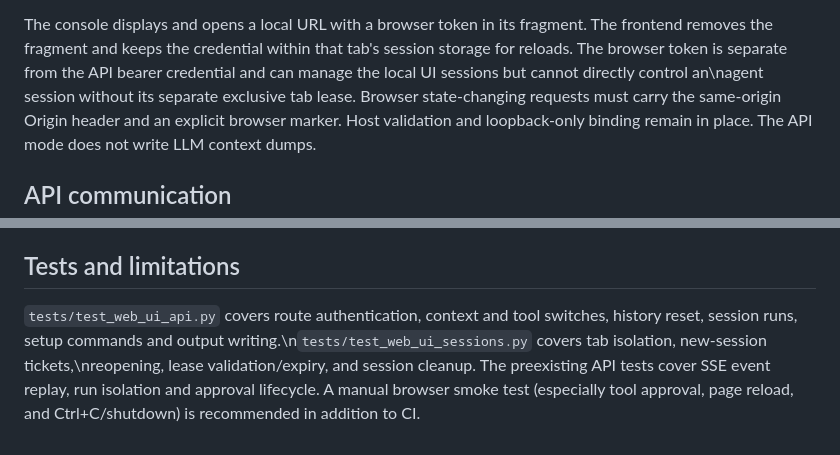
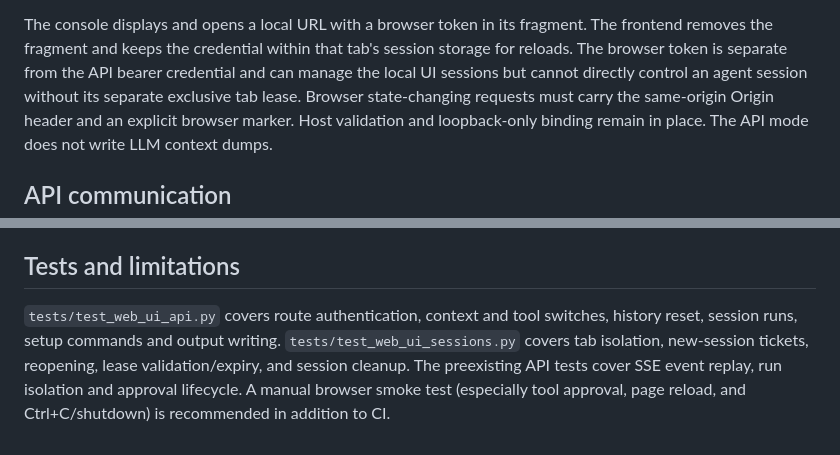
Before and after one commit to sHuewe/cli-agent, a Markdown page: docs/web-ui-api.md, 2 parts joined by grey strips. Rendered like a GitHub page.

Commit message:
docs(web): fix formatting for session-management notes

```diff
--- a/docs/web-ui-api.md
+++ b/docs/web-ui-api.md
@@ -15,7 +15,8 @@ browser assets and the existing Agent API on an ephemeral port. An
 The console displays and opens a local URL with a browser token in its fragment.
 The frontend removes the fragment and keeps the credential within that tab's
 session storage for reloads. The browser token is separate from the API bearer
-credential and can manage the local UI sessions but cannot directly control an\nagent session without its separate exclusive tab lease.
+credential and can manage the local UI sessions but cannot directly control an
+agent session without its separate exclusive tab lease.
 Browser state-changing requests must carry the same-origin Origin header and
 an explicit browser marker. Host validation and loopback-only binding remain in
 place. The API mode does not write LLM context dumps.
@@ -76,7 +77,9 @@ and its usual explicit port.
 ## Tests and limitations
 
 `tests/test_web_ui_api.py` covers route authentication, context and tool
-switches, history reset, session runs, setup commands and output writing.\n`tests/test_web_ui_sessions.py` covers tab isolation, new-session tickets,\nreopening, lease validation/expiry, and session cleanup.
+switches, history reset, session runs, setup commands and output writing.
+`tests/test_web_ui_sessions.py` covers tab isolation, new-session tickets,
+reopening, lease validation/expiry, and session cleanup.
 The preexisting API tests cover SSE event replay, run isolation and approval
 lifecycle. A manual browser smoke test (especially tool approval, page reload,
 and Ctrl+C/shutdown) is recommended in addition to CI.
```
